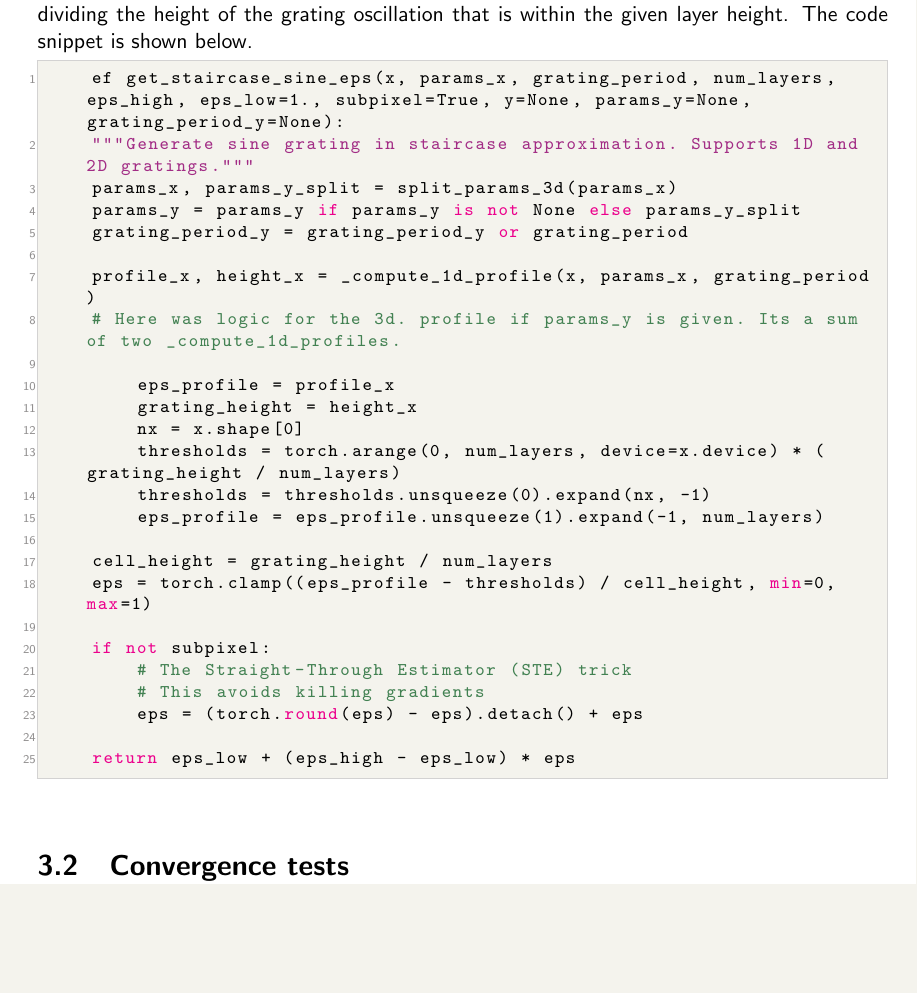
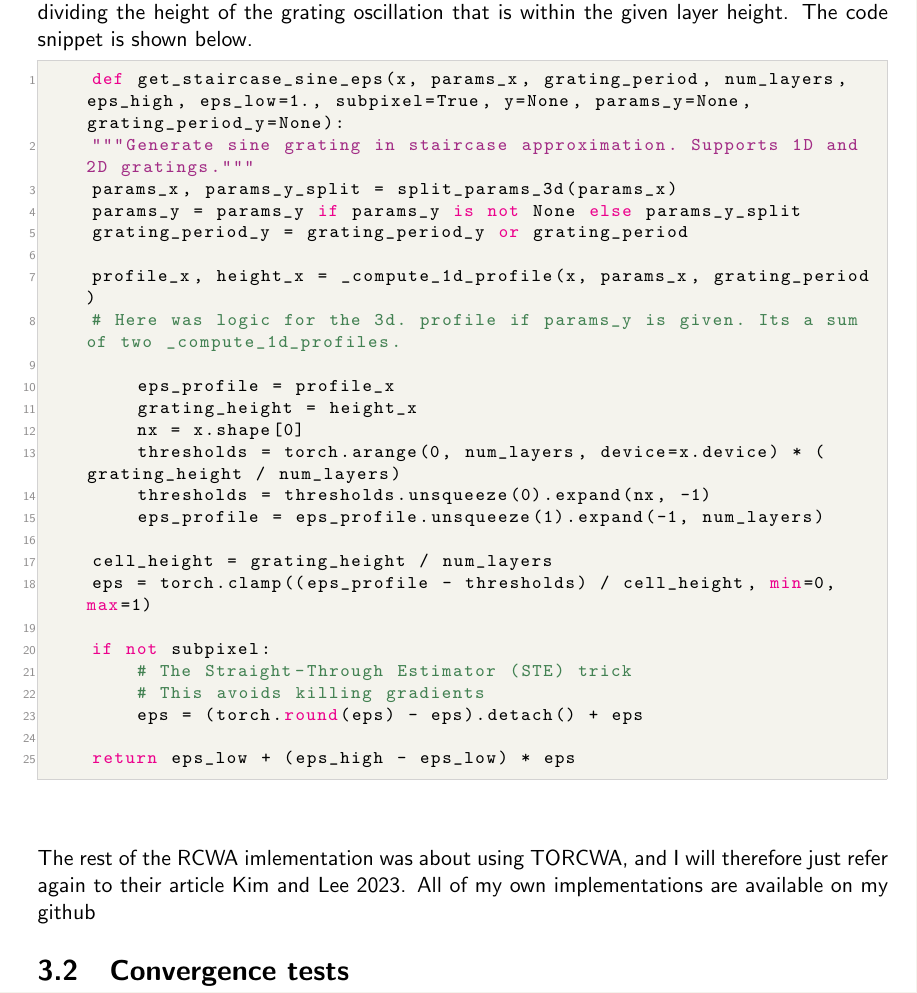
Before and after one commit to Nymsan/Inverse-Design-of-Light-trapping-Layers, a LaTeX thesis (Report/main.tex, which reads Report/sections/03_methods.tex): part of page 24 of 46, cut so that both start at the same text, the shorter picture padded with empty space. Compiled offline with pdfLaTeX.

Commit message:
merge with 3d models

```diff
--- a/Report/sections/03_methods.tex
+++ b/Report/sections/03_methods.tex
@@ -63,7 +63,7 @@ The grating pattern is a smoothly varying curve in 3D space, meaning that to use
 In the figure, 10 harmonics are included in the x-direction, all with amplitude $10 \text{nm}$. This yields a total grating height of $200 \text{nm}$. The staircase is binarized by thresholding - if the sine wave in the given $z$ value is as high, it gets to be grating material, otherwise it is air. The curve is drawn on a x,y resolution, far above the Nyquist limit of the highest grating profile order (here $n_x$ = 5000 corresponding to a frequency of $5\frac{\text{pixels}}{nm}$, while the highest grating order is has a frequency of $0.01\frac{\text{oscillations}}{nm}$).
 The hars edges come solely from the discretization along the z-direction. Since every layer is fourier transformed, step-functions edges require more fourier orders to resolve. This is a fundamental theorem for the convergence of Fourier series on discontinuous functions. Also, note the third layer in figure \ref{fig:staircase}  (a). Here, the grating is parameterized as a gradient index material of constant height, but oscillating refractive index. Though both of these cases are simplifications and have numerical artifacts, the convergence tests below show that the smoothing improves convergence. The smoothing is done by simply dividing the height of the grating oscillation that is within the given layer height. The code snippet is shown below.
 \begin{lstlisting}
-    ef get_staircase_sine_eps(x, params_x, grating_period, num_layers, eps_high, eps_low=1., subpixel=True, y=None, params_y=None, grating_period_y=None):
+    def get_staircase_sine_eps(x, params_x, grating_period, num_layers, eps_high, eps_low=1., subpixel=True, y=None, params_y=None, grating_period_y=None):
     """Generate sine grating in staircase approximation. Supports 1D and 2D gratings."""
     params_x, params_y_split = split_params_3d(params_x)
     params_y = params_y if params_y is not None else params_y_split
@@ -89,6 +89,8 @@ The hars edges come solely from the discretization along the z-direction. Since
 
     return eps_low + (eps_high - eps_low) * eps
 \end{lstlisting}
+The rest of the RCWA imlementation was about using TORCWA, and I will therefore just refer again to their article \cite{torcwa}.
+All of my own implementations are available on my github
 
 
 \section{Convergence tests}
```
Also changed, not shown: 5 other files.
